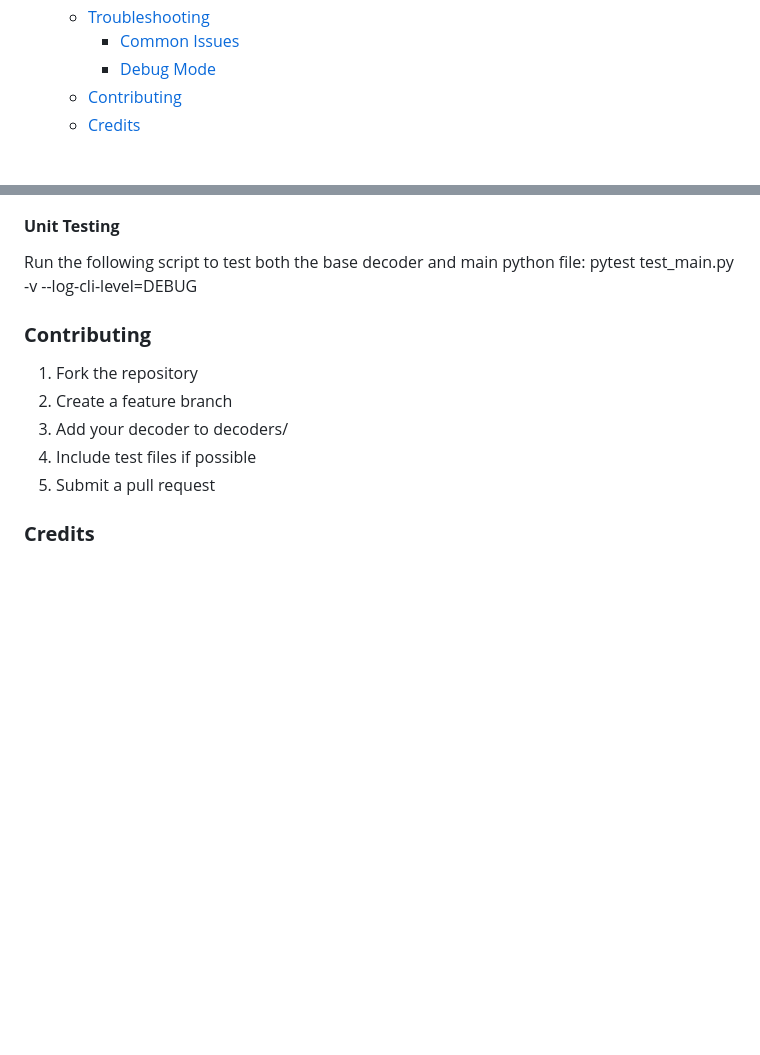
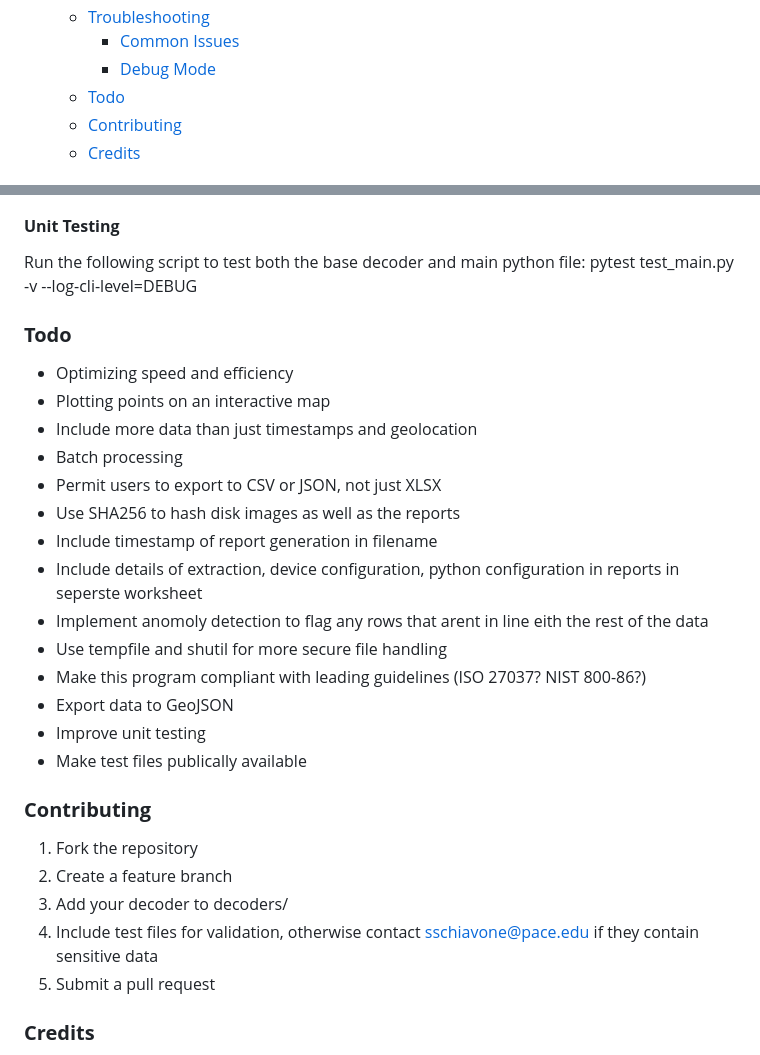
Before and after one commit to BitEU/FENDER, a Markdown page: readme.md, 2 parts joined by grey strips. Drawn GitHub-style; blank space fills up the shorter version.

Commit message:
Added a todo section

```diff
--- a/readme.md
+++ b/readme.md
@@ -34,6 +34,7 @@ FENDER is a powerful tool for extracting GPS location data from vehicle telemati
   * [Troubleshooting](#troubleshooting)
     * [Common Issues](#common-issues)
     * [Debug Mode](#debug-mode)
+  * [Todo](#todo)
   * [Contributing](#contributing)
   * [Credits](#credits)
 
@@ -309,12 +310,29 @@ logging.basicConfig(level=logging.DEBUG)
 Run the following script to test both the base decoder and main python file:
 pytest test_main.py -v --log-cli-level=DEBUG
 
+### **Todo**
+
+* Optimizing speed and efficiency
+* Plotting points on an interactive map
+* Include more data than just timestamps and geolocation
+* Batch processing
+* Permit users to export to CSV or JSON, not just XLSX
+* Use SHA256 to hash disk images as well as the reports
+* Include timestamp of report generation in filename
+* Include details of extraction, device configuration, python configuration in reports in seperste worksheet
+* Implement anomoly detection to flag any rows that arent in line eith the rest of the data
+* Use tempfile and shutil for more secure file handling
+* Make this program compliant with leading guidelines (ISO 27037? NIST 800-86?)
+* Export data to GeoJSON
+* Improve unit testing
+* Make test files publically available
+
 ### **Contributing**
 
 1. Fork the repository
 2. Create a feature branch
 3. Add your decoder to decoders/
-4. Include test files if possible
+4. Include test files for validation, otherwise contact sschiavone@pace.edu if they contain sensitive data
 5. Submit a pull request
 
 ### **Credits**
```
